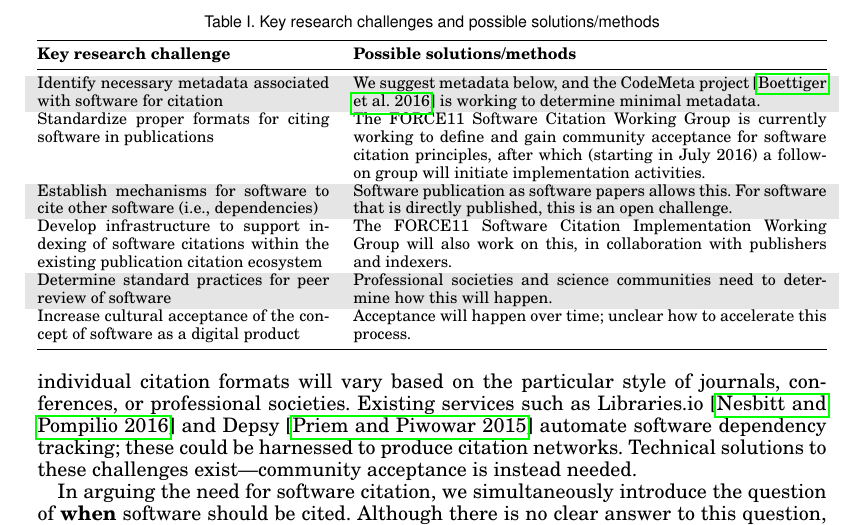
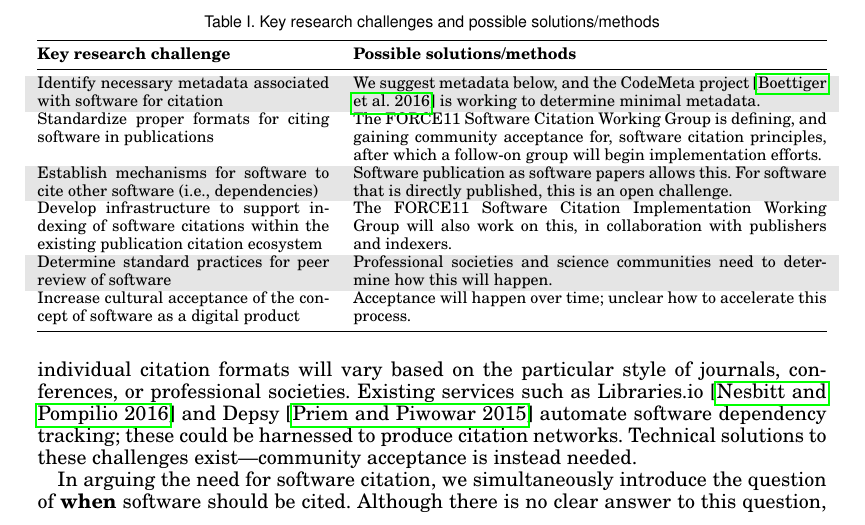
Before and after one commit to kyleniemeyer/software-citation-challenge-paper, a LaTeX paper (SC-challenge.tex): part of page 3 of 5, cut so that both start at the same text. Compiled offline with pdfLaTeX.

Commit message:
shortened table entry

```diff
--- a/SC-challenge.tex
+++ b/SC-challenge.tex
@@ -213,7 +213,7 @@ Identify necessary metadata associated with software for citation &
 We suggest metadata below, and the CodeMeta project~\cite{CodeMeta} is working to determine minimal metadata. \\
 
 Standardize proper formats for citing software in publications &
-The FORCE11 Software Citation Working Group is currently working to define and gain community acceptance for software citation principles, after which (starting in July 2016) a follow-on group will initiate implementation activities. \\
+The FORCE11 Software Citation Working Group is defining, and gaining community acceptance for, software citation principles, after which a follow-on group will begin implementation efforts. \\
 
 Establish mechanisms for software to cite other software (i.e., dependencies) &
 Software publication as software papers allows this. For software that is directly published, this is an open challenge.\\ % with no obvious path forward \\
```
